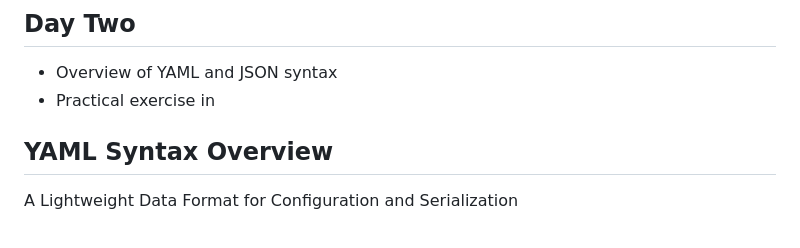
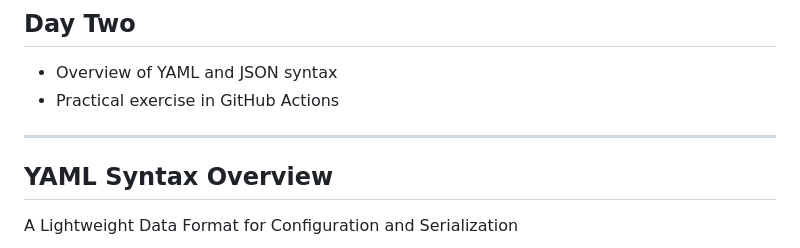
Before and after one commit to nwiltsie/ResearchAutomation, a Markdown page: day2.md, the part around the change. GitHub-like rendering.

Commit message:
Fix slide

```diff
--- a/day2.md
+++ b/day2.md
@@ -27,7 +27,9 @@ Nick Wiltsie, January 2025
 ## Day Two
 
 - Overview of YAML and JSON syntax
-- Practical exercise in
+- Practical exercise in GitHub Actions
+
+---
 
 ## YAML Syntax Overview
 
```
